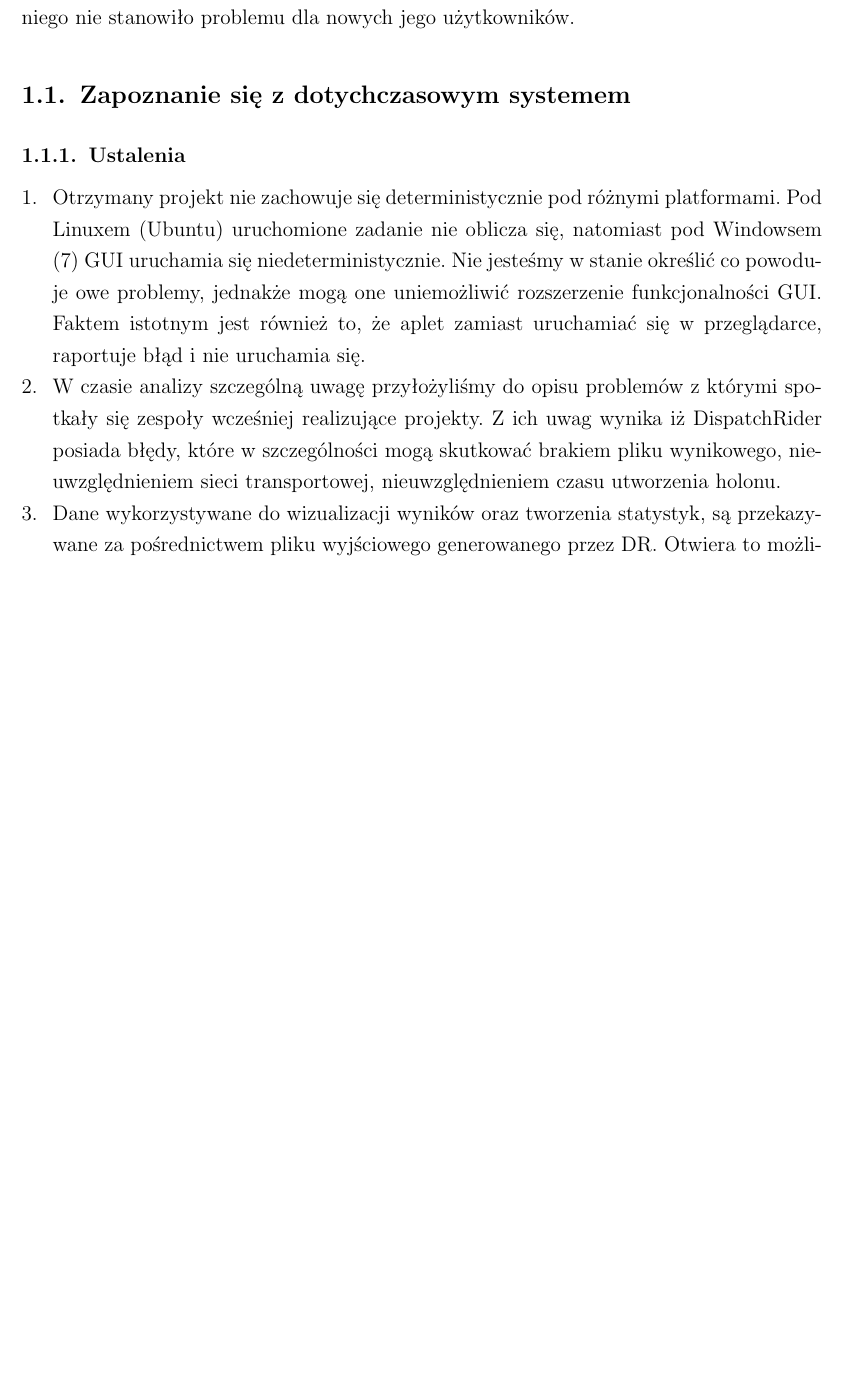
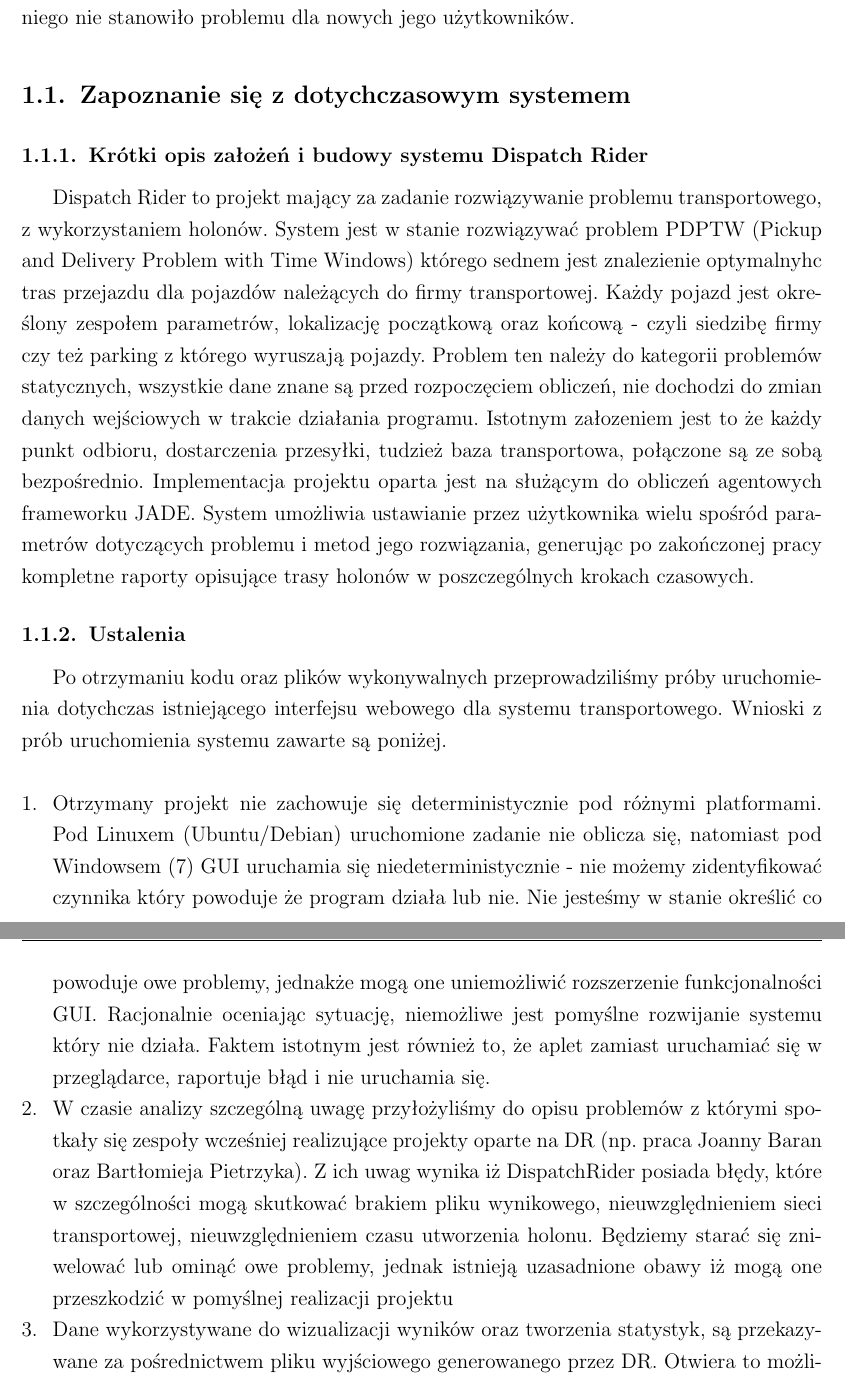
Before and after one commit to darekmydlarz/IO-Web, a LaTeX document (dokumentacja/projekt/index.tex, which reads dokumentacja/projekt/wstep.tex): part of page 4 of 23 before the commit and two parts of pages 4 and 5 of 24 after it, the two joined at a grey line, cut so that both start at the same text, the shorter picture padded with empty space. Compiled offline with pdfLaTeX.

Commit message:
rozbudowa i poprawa dokumentacji

```diff
--- a/dokumentacja/projekt/wstep.tex
+++ b/dokumentacja/projekt/wstep.tex
@@ -6,10 +6,18 @@
 niego nie stanowiło problemu dla nowych jego użytkowników.
 
 \section{Zapoznanie się z dotychczasowym systemem}
+
+\subsection{Krótki opis założeń i budowy systemu Dispatch Rider}
+Dispatch Rider to projekt mający za zadanie rozwiązywanie problemu transportowego, z wykorzystaniem holonów. System jest w stanie rozwiązywać problem PDPTW (Pickup and Delivery Problem with Time Windows) którego sednem jest znalezienie optymalnyhc tras przejazdu dla pojazdów należących do firmy transportowej. Każdy pojazd jest określony zespołem parametrów, lokalizację początkową oraz końcową - czyli siedzibę firmy czy też parking z którego wyruszają pojazdy.
+Problem ten należy do kategorii problemów statycznych, wszystkie dane znane są przed rozpoczęciem obliczeń, nie dochodzi do zmian danych wejściowych w trakcie działania programu. Istotnym załozeniem jest to że każdy punkt odbioru, dostarczenia przesyłki, tudzież baza transportowa, połączone są ze sobą bezpośrednio.
+Implementacja projektu oparta jest na służącym do obliczeń agentowych frameworku JADE. System umożliwia ustawianie przez użytkownika wielu spośród parametrów dotyczących problemu i metod jego rozwiązania, generując po zakończonej pracy kompletne raporty opisujące trasy holonów w poszczególnych krokach czasowych.
+
 \subsection{Ustalenia}
+Po otrzymaniu kodu oraz plików wykonywalnych przeprowadziliśmy próby uruchomienia dotychczas istniejącego interfejsu webowego dla systemu transportowego. Wnioski z prób uruchomienia systemu zawarte są poniżej.
+\\
 \begin{enumerate}
-\item Otrzymany projekt nie zachowuje się deterministycznie pod różnymi platformami. Pod Linuxem (Ubuntu) uruchomione zadanie nie oblicza się, natomiast pod Windowsem (7) GUI uruchamia się niedeterministycznie. Nie jesteśmy w stanie określić co powoduje owe problemy, jednakże mogą one uniemożliwić rozszerzenie funkcjonalności GUI. Faktem istotnym jest również to, że aplet zamiast uruchamiać się w przeglądarce, raportuje błąd i nie uruchamia się.
-\item W czasie analizy szczególną uwagę przyłożyliśmy do opisu problemów z którymi spotkały się zespoły wcześniej realizujące projekty. Z ich uwag wynika iż DispatchRider posiada błędy, które w szczególności mogą skutkować brakiem pliku wynikowego, nieuwzględnieniem sieci transportowej, nieuwzględnieniem czasu utworzenia holonu.
+\item Otrzymany projekt nie zachowuje się deterministycznie pod różnymi platformami. Pod Linuxem (Ubuntu/Debian) uruchomione zadanie nie oblicza się, natomiast pod Windowsem (7) GUI uruchamia się niedeterministycznie - nie możemy zidentyfikować czynnika który powoduje że program działa lub nie. Nie jesteśmy w stanie określić co powoduje owe problemy, jednakże mogą one uniemożliwić rozszerzenie funkcjonalności GUI. Racjonalnie oceniając sytuację, niemożliwe jest pomyślne rozwijanie systemu który nie działa. Faktem istotnym jest również to, że aplet zamiast uruchamiać się w przeglądarce, raportuje błąd i nie uruchamia się.
+\item W czasie analizy szczególną uwagę przyłożyliśmy do opisu problemów z którymi spotkały się zespoły wcześniej realizujące projekty oparte na DR (np. praca Joanny Baran oraz Bartłomieja Pietrzyka). Z ich uwag wynika iż DispatchRider posiada błędy, które w szczególności mogą skutkować brakiem pliku wynikowego, nieuwzględnieniem sieci transportowej, nieuwzględnieniem czasu utworzenia holonu. Będziemy starać się zniwelować lub ominąć owe problemy, jednak istnieją uzasadnione obawy iż mogą one przeszkodzić w pomyślnej realizacji projektu
 \item Dane wykorzystywane do wizualizacji wyników oraz tworzenia statystyk, są przekazywane za pośrednictwem pliku wyjściowego generowanego przez DR. Otwiera to możliwość zmiany koncepcji tworzenia GUI, ponieważ moduł nie jest w bezpośredni sposób powiązany z kodem DispatchRidera. Jednocześnie powoduje to konieczność przemyślanego zaprojektowania metody przekazywania owych danych do GUI.
 \end{enumerate}
 
@@ -19,6 +27,6 @@
 \item Chcielibyśmy rozwiązać problemy z uruchamieniem GUI na różnych systemach. Mimo iż aplety Java powinny uruchamiać się bezproblemowo, empirycznie sprawdziliśmy że GUI nie działa prawidłowo na poszczególnych systemach operacyjnych. Aby zapobiec tym problemom, chcielibyśmy stworzyć nową aplikację webową i wykorzystać przy tym takie technologie jak: HTML5, CSS, JavaScript. Z naszego doświadczenia wynika iż dobrze zaprojektowane z użyciem w.w. GUI działać będzie na każdym systemie i każdej przeglądarce. Powodem dla którego preferujemy akurat te technologie, a nie aplety Javy, jest ich nowoczesność - pragniemy wykorzystać HTML5, zapewniający olbrzymie możliwości, choćby w dziedzinie modelowania i prezentacji grafów. Z przykrością musimy stwierdzić, iż dotychczasowe sposoby wizualizacji grafów w interfejsie DispatchRidera charakteryzowały się pewnym brakiem czytelności, oraz interaktywności.
 \item Budowana przez nas aplikacja podobnie jak dotychczasowe projekty GUI, korzystałaby z plików wyjściowych DispatchRidera. Oddzielenie interfejsu użytkownika od głównego ciała programu pozwala na komfortową pracę, bez konieczności zagłębiania się w kod głównego programu i jego modyfikacji, co mogłoby nawet uniemożliwić jakiekolwiek widoczne postępy w rozwijaniu przez nas dotychczasowego GUI.
 \item Projektując GUI z użyciem naszych technologii, chcielibyśmy odtworzyć zaimplementowane w wersji z apletami Javy funkcjonalności, mając jednak stuprocentową pewność że w przeciwieństwie do niej, nasz interfejs będzie w pełni użytkowalny, i będzie możliwe jego uruchomienie na każdym systemie i przeglądarce obsługującej HTML5.
-\item Chcielibyśmy skupić się zwłaszcza na problemie prezentacji tras, zwracając dużą uwagę na ergonomię działania programu. Użycie w.w. technologii umożliwia tworzenie interaktywnych prezentacji grafu na które kładziemy dużą uwagę, oraz umożliwia właściwie nieograniczone możliwości modyfikowania ich, zmiany perspektywy oraz ilości przekazywanych informacji. W chwili obecnej, interfejs graficzny jest wyjątkowo nieergonomiczny, co wynika choćby z faktu iż jego uruchomienie jest czynnością niedeterministyczną. Mamy nadzieję że nasz pomysł warstwy prezentacji spowoduje jakościową zmianę w sposobie obsługi systemu.
+\item Chcielibyśmy skupić się zwłaszcza na problemie prezentacji tras, zwracając dużą uwagę na ergonomię działania programu. Użycie wyżej wymienionych technologii umożliwia tworzenie interaktywnych prezentacji grafu na które kładziemy dużą uwagę, oraz umożliwia właściwie nieograniczone możliwości modyfikowania ich, zmiany perspektywy oraz ilości przekazywanych informacji. W chwili obecnej, interfejs graficzny jest wyjątkowo nieergonomiczny, co wynika choćby z faktu iż jego uruchomienie jest czynnością o skutkach niedeterministycznych. Mamy nadzieję że nasz pomysł warstwy prezentacji spowoduje jakościową zmianę w sposobie obsługi systemu.
 \item Naszym zdaniem, kontynuacja istniejących implementacji graficznego interfejsu może przerodzić się w klasyczny marszu ku klęsce. Aby temu zapobiec, postulujemy zmianę koncepcji tworzenia GUI i zbudowanie podwalin dobrze zaimplementowanego, udokumentowanego, łatwego w dalszym rozwoju, a przede wszystkim działającego GUI.
 \end{enumerate}
```
Also changed, not shown: dokumentacja/projekt/index.tex (+1 -1 lines), dokumentacja/projekt/index.pdf.
